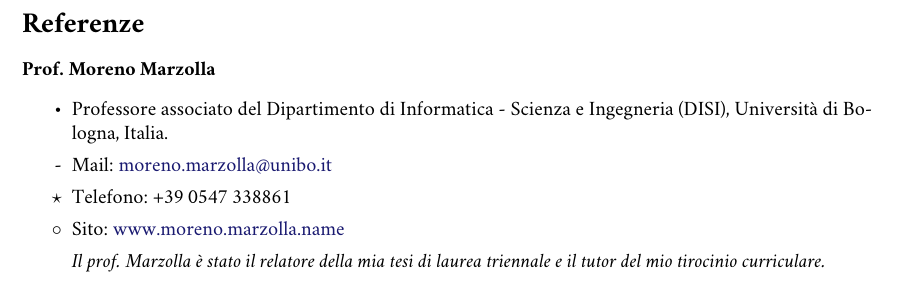
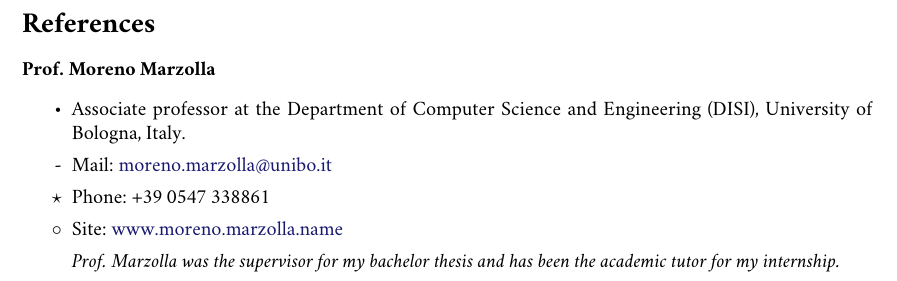
Before and after one commit to Ledmington/curriculum-vitae, a LaTeX document (references-eng.tex): part of the page, cut at the place of the change. Compiled offline with pdfLaTeX.

Commit message:
Translated references

```diff
--- a/references-eng.tex
+++ b/references-eng.tex
@@ -1,12 +1,12 @@
-\documentclass[curriculum-vitae-ita]{subfiles}
+\documentclass[curriculum-vitae-eng]{subfiles}
 
 \begin{document}
-	\section*{Referenze}
+	\section*{References}
 
 	\referenza{Prof. Moreno Marzolla}
-	{Professore associato del Dipartimento di Informatica - Scienza e Ingegneria (DISI), Università di Bologna, Italia.}
+	{Associate professor at the Department of Computer Science and Engineering (DISI), University of Bologna, Italy.}
 	{\href{mailto:moreno.marzolla@unibo.it}{moreno.marzolla@unibo.it}}
 	{+39 0547 338861}
 	{\https{www.moreno.marzolla.name}}
-	{\textit{Il prof. Marzolla è stato il relatore della mia tesi di laurea triennale e il tutor del mio tirocinio curriculare.}}
+	{\textit{Prof. Marzolla was the supervisor for my bachelor thesis and has been the academic tutor for my internship.}}
 \end{document}
```
